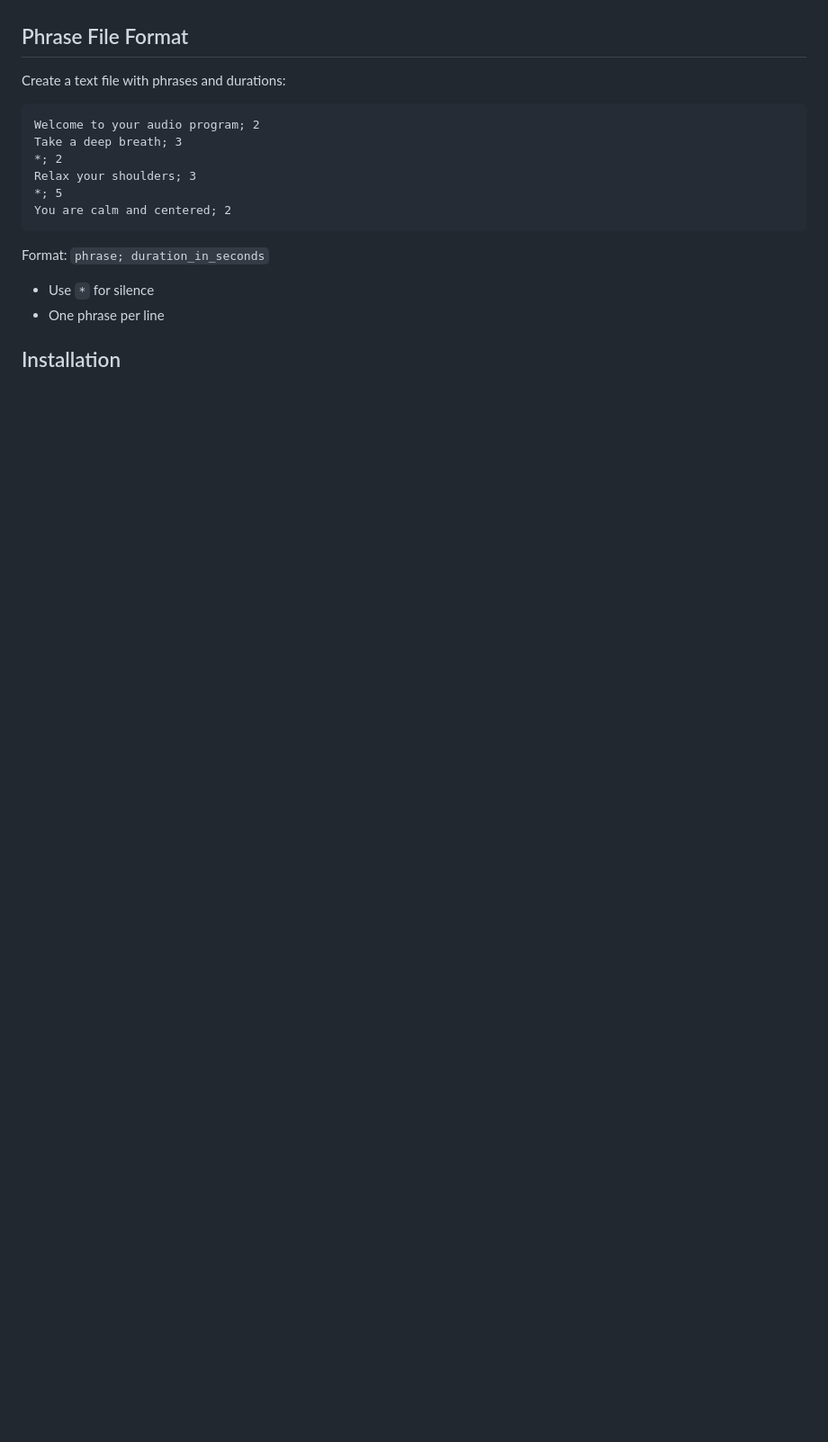
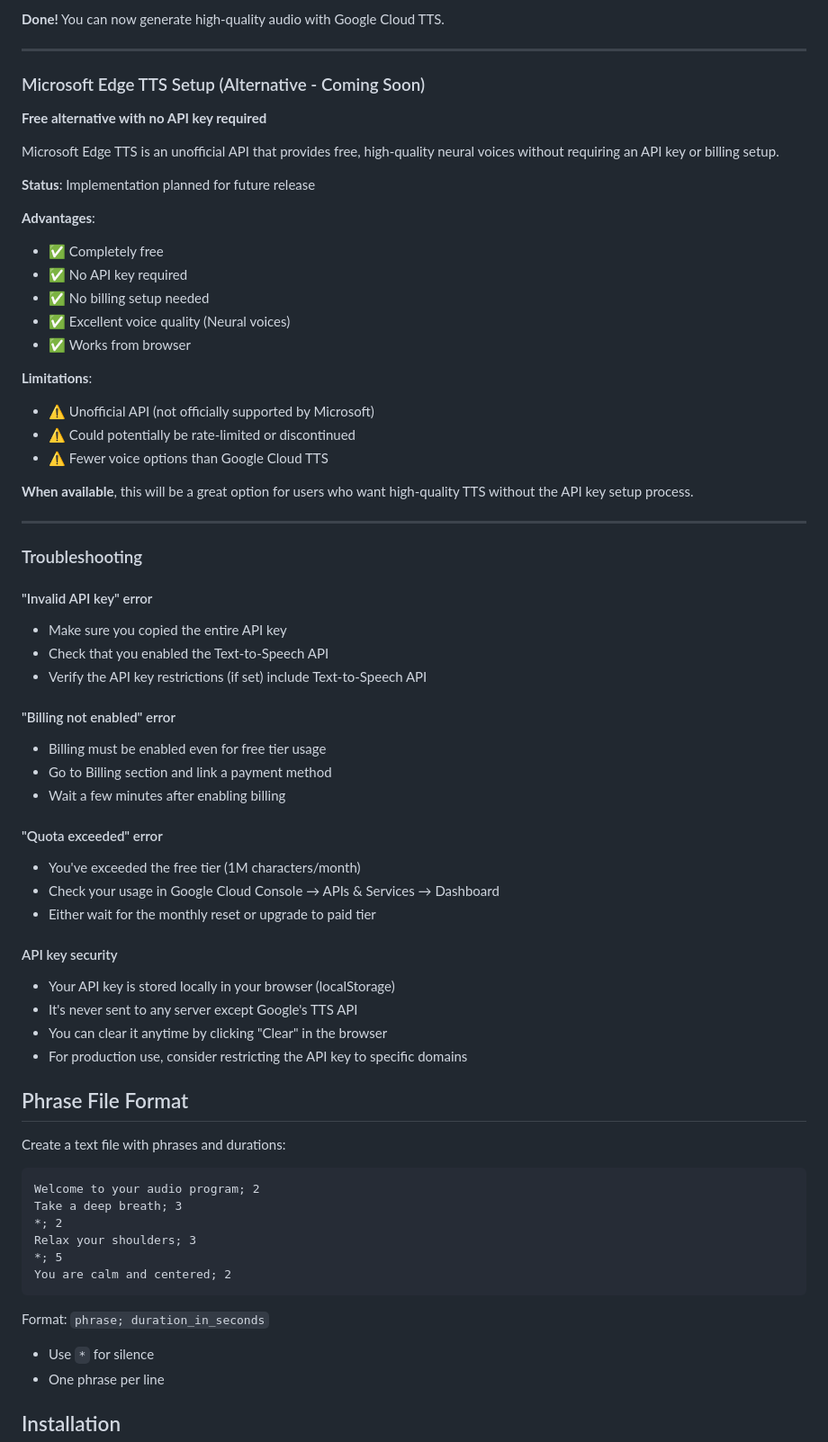
Before and after one commit to jeffwright13/apg-web, a Markdown page: README.md, the part around one of its changes. Shown at 90% size. GitHub-like rendering; blank space fills up the shorter version.

```diff
--- a/README.md
+++ b/README.md
@@ -74,3 +136,53 @@ Browser-based audio program generator - creates spoken audio from text with opti
+**Done!** You can now generate high-quality audio with Google Cloud TTS.
+
+---
+
+### Microsoft Edge TTS Setup (Alternative - Coming Soon)
+
+**Free alternative with no API key required**
+
+Microsoft Edge TTS is an unofficial API that provides free, high-quality neural voices without requiring an API key or billing setup.
+
+**Status**: Implementation planned for future release
+
+**Advantages**:
+- ✅ Completely free
+- ✅ No API key required
+- ✅ No billing setup needed
+- ✅ Excellent voice quality (Neural voices)
+- ✅ Works from browser
+
+**Limitations**:
+- ⚠️ Unofficial API (not officially supported by Microsoft)
+- ⚠️ Could potentially be rate-limited or discontinued
+- ⚠️ Fewer voice options than Google Cloud TTS
+
+**When available**, this will be a great option for users who want high-quality TTS without the API key setup process.
+
+---
+
+### Troubleshooting
+
+#### "Invalid API key" error
+- Make sure you copied the entire API key
+- Check that you enabled the Text-to-Speech API
+- Verify the API key restrictions (if set) include Text-to-Speech API
+
+#### "Billing not enabled" error
+- Billing must be enabled even for free tier usage
+- Go to Billing section and link a payment method
+- Wait a few minutes after enabling billing
+
+#### "Quota exceeded" error
+- You've exceeded the free tier (1M characters/month)
+- Check your usage in Google Cloud Console → APIs & Services → Dashboard
+- Either wait for the monthly reset or upgrade to paid tier
+
+#### API key security
+- Your API key is stored locally in your browser (localStorage)
+- It's never sent to any server except Google's TTS API
+- You can clear it anytime by clicking "Clear" in the browser
+- For production use, consider restricting the API key to specific domains
 
 ## Phrase File Format
 
```
Also changed, not shown: other parts of README.md (+62 -0 lines).
